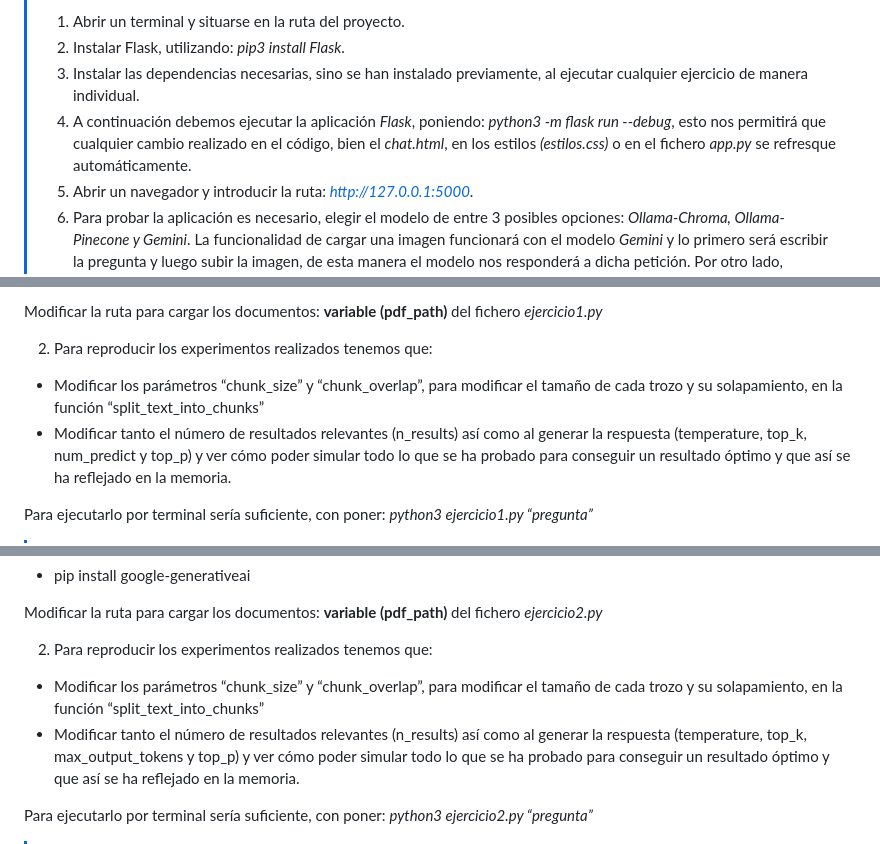
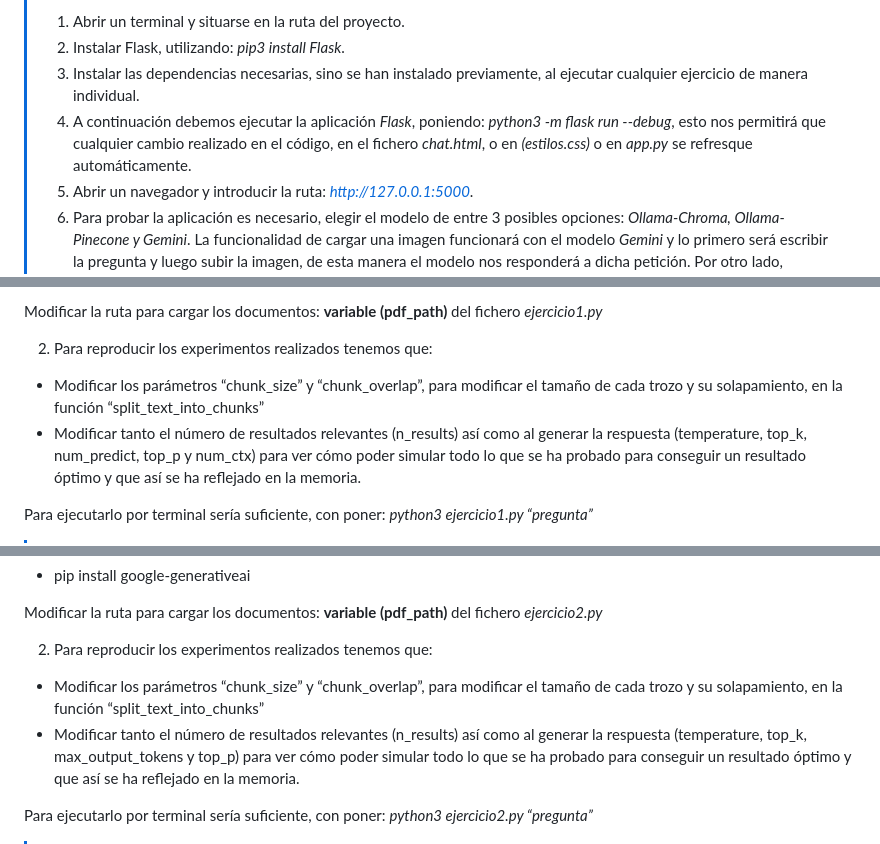
Before and after one commit to MartinProgramador/Chatbot-Especializado, a Markdown page: README.md, 3 parts joined by grey strips. Rendered like a GitHub page.

Commit message:
pequeña corrección en el readme

```diff
--- a/README.md
+++ b/README.md
@@ -35,7 +35,7 @@ Desarrollar e implementar un sistema que facilite a los clientes finales realiza
 > 1. Abrir un terminal y situarse en la ruta del proyecto.
 > 2. Instalar Flask, utilizando: *pip3 install Flask*.
 > 3. Instalar las dependencias necesarias, sino se han instalado previamente, al ejecutar cualquier ejercicio de manera individual.
-> 4. A continuación debemos ejecutar la aplicación *Flask*, poniendo: *python3 -m flask run --debug*, esto nos permitirá que cualquier cambio realizado en el código, bien el *chat.html*, en los estilos *(estilos.css)* o en el fichero *app.py* se refresque automáticamente.
+> 4. A continuación debemos ejecutar la aplicación *Flask*, poniendo: *python3 -m flask run --debug*, esto nos permitirá que cualquier cambio realizado en el código, en el fichero *chat.html*, o en *(estilos.css)* o en *app.py* se refresque automáticamente.
 > 5. Abrir un navegador y introducir la ruta: *http://127.0.0.1:5000*.
 > 6. Para probar la aplicación es necesario, elegir el modelo de entre 3 posibles opciones: *Ollama-Chroma, Ollama-Pinecone y Gemini*. La funcionalidad de cargar una imagen funcionará con el modelo *Gemini* y lo primero será escribir la pregunta y luego subir la imagen, de esta manera el modelo nos responderá a dicha petición. Por otro lado, tenemos la posibilidad de subir documentos en formato **PDF** y hacer preguntas sobre los mismos, seleccionando el modelo de procesamiento deseado.
 
@@ -54,7 +54,7 @@ Modificar la ruta para cargar los documentos: **variable (pdf_path)** del ficher
 
 2.	Para reproducir los experimentos realizados tenemos que:
 -	Modificar los parámetros “chunk_size” y “chunk_overlap”, para modificar el tamaño de cada trozo y su solapamiento, en la función “split_text_into_chunks”
--	Modificar tanto el número de resultados relevantes (n_results) así como al generar la respuesta (temperature, top_k, num_predict y top_p) y ver cómo poder simular todo lo que se ha probado para conseguir un resultado óptimo y que así se ha reflejado en la memoria.
+-	Modificar tanto el número de resultados relevantes (n_results) así como al generar la respuesta (temperature, top_k, num_predict, top_p y num_ctx) para ver cómo poder simular todo lo que se ha probado para conseguir un resultado óptimo y que así se ha reflejado en la memoria.
 
 Para ejecutarlo por terminal sería suficiente, con poner: *python3 ejercicio1.py “pregunta”*
 
@@ -75,7 +75,7 @@ Modificar la ruta para cargar los documentos: **variable (pdf_path)** del ficher
 2.	Para reproducir los experimentos realizados tenemos que:
 
 -	Modificar los parámetros “chunk_size” y “chunk_overlap”, para modificar el tamaño de cada trozo y su solapamiento, en la función “split_text_into_chunks”
--	Modificar tanto el número de resultados relevantes (n_results) así como al generar la respuesta (temperature, top_k, max_output_tokens y top_p) y ver cómo poder simular todo lo que se ha probado para conseguir un resultado óptimo y que así se ha reflejado en la memoria.
+-	Modificar tanto el número de resultados relevantes (n_results) así como al generar la respuesta (temperature, top_k, max_output_tokens y top_p) para ver cómo poder simular todo lo que se ha probado para conseguir un resultado óptimo y que así se ha reflejado en la memoria.
 
 Para ejecutarlo por terminal sería suficiente, con poner: *python3 ejercicio2.py “pregunta”*
 
```
